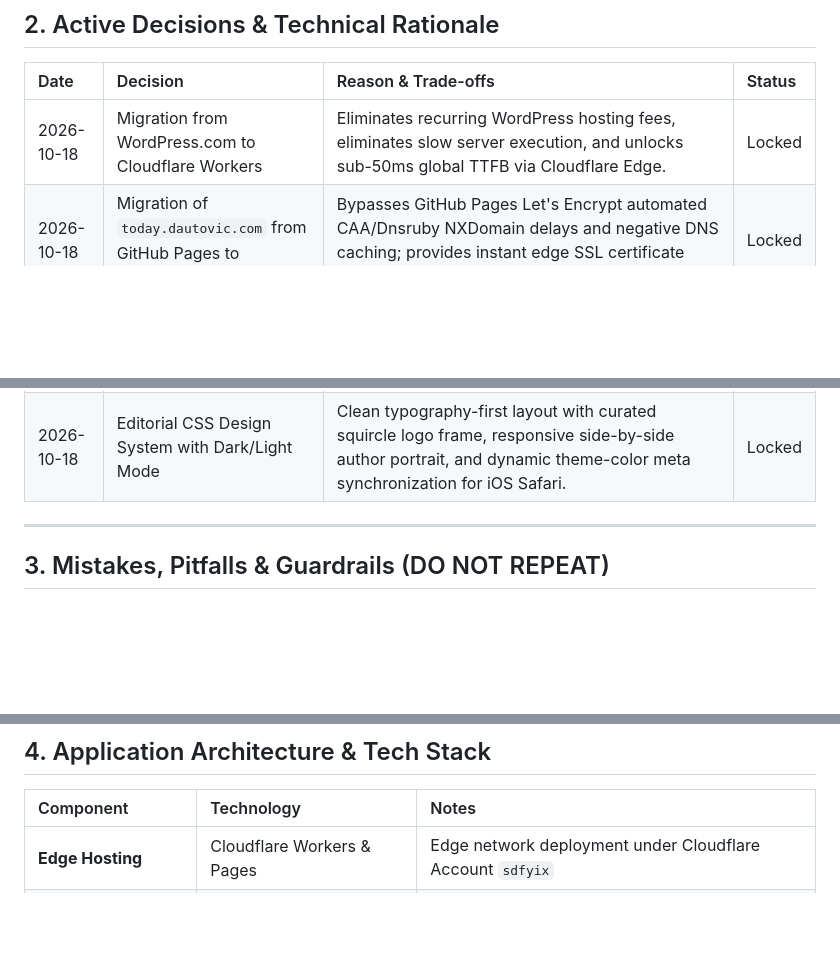
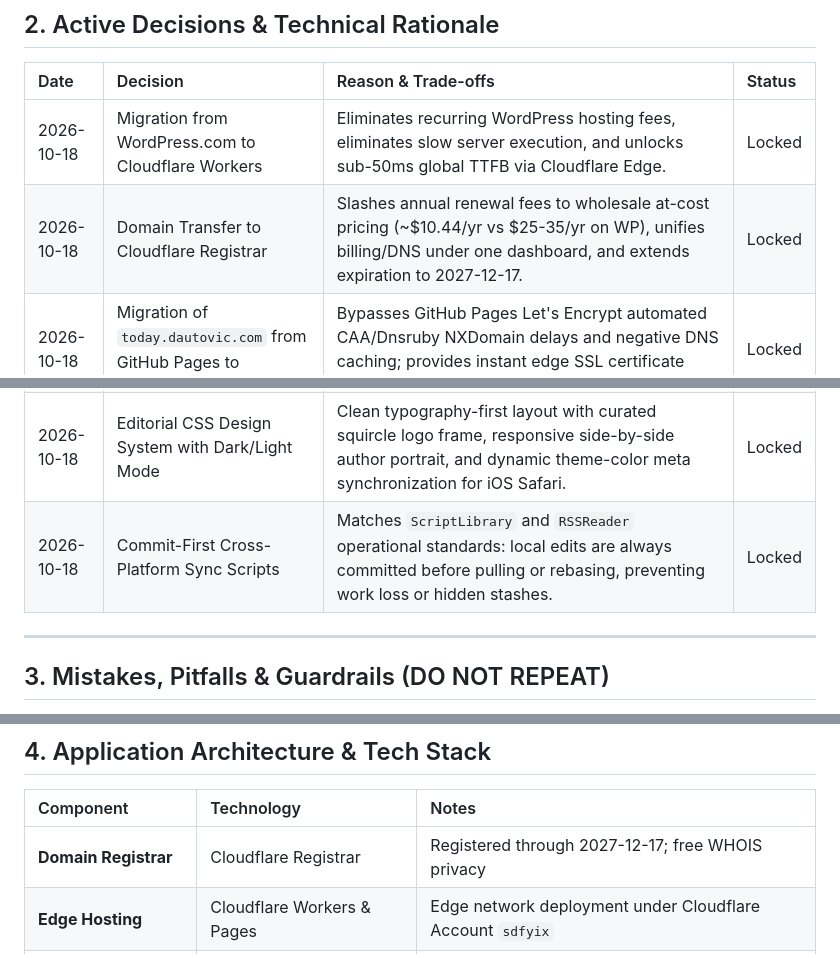
Before and after one commit to SDautovic-GH/dautovic.com, a Markdown page: Documentation/dautovic-com-PRD-v1.0.md, 3 parts joined by grey strips. Rendered like a GitHub page; blank space fills up the shorter version.

```diff
--- a/Documentation/dautovic-com-PRD-v1.0.md
+++ b/Documentation/dautovic-com-PRD-v1.0.md
@@ -29,11 +29,13 @@
 | Date | Decision | Reason & Trade-offs | Status |
 | :--- | :--- | :--- | :--- |
 | 2026-10-18 | Migration from WordPress.com to Cloudflare Workers | Eliminates recurring WordPress hosting fees, eliminates slow server execution, and unlocks sub-50ms global TTFB via Cloudflare Edge. | Locked |
+| 2026-10-18 | Domain Transfer to Cloudflare Registrar | Slashes annual renewal fees to wholesale at-cost pricing (~$10.44/yr vs $25-35/yr on WP), unifies billing/DNS under one dashboard, and extends expiration to 2027-12-17. | Locked |
 | 2026-10-18 | Migration of `today.dautovic.com` from GitHub Pages to Cloudflare | Bypasses GitHub Pages Let's Encrypt automated CAA/Dnsruby NXDomain delays and negative DNS caching; provides instant edge SSL certificate issuance. | Locked |
 | 2026-10-18 | Cloudflare Worker Static Assets (`[assets] directory = "./public"`) | Zero build step complexity; edge servers directly cache and serve static assets while supporting edge routing. | Locked |
 | 2026-10-18 | Minimalist CMS Desk at `/admin` with Passcode Gate | Lightweight distraction-free editor with live preview, auto-slug generation, and local JSON/D1 drafting without external CMS accounts. | Locked |
 | 2026-10-18 | Strict Origin Referrer Rule in Google Cloud Console | Modern browsers (Safari, Chrome) send only `https://today.dautovic.com` without a trailing slash under `strict-origin-when-cross-origin`. Adding both bare origin and wildcard paths ensures valid API key handshake. | Locked |
 | 2026-10-18 | Editorial CSS Design System with Dark/Light Mode | Clean typography-first layout with curated squircle logo frame, responsive side-by-side author portrait, and dynamic theme-color meta synchronization for iOS Safari. | Locked |
+| 2026-10-18 | Commit-First Cross-Platform Sync Scripts | Matches `ScriptLibrary` and `RSSReader` operational standards: local edits are always committed before pulling or rebasing, preventing work loss or hidden stashes. | Locked |
 
 ---
 
@@ -52,6 +54,7 @@
 
 | Component | Technology | Notes |
 | :--- | :--- | :--- |
+| **Domain Registrar** | Cloudflare Registrar | Registered through 2027-12-17; free WHOIS privacy |
 | **Edge Hosting** | Cloudflare Workers & Pages | Edge network deployment under Cloudflare Account `sdfyix` |
 | **Edge Worker Project** | `dautovic-com` | Manages `https://dautovic.com` and `https://www.dautovic.com/*` |
 | **RSS Reader Project** | `rssreader` | Manages `https://today.dautovic.com` (PWA application) |
```
Also changed, not shown: other parts of Documentation/dautovic-com-PRD-v1.0.md (+30 -8 lines), Documentation/Tasks.md (+1 -2 lines).
